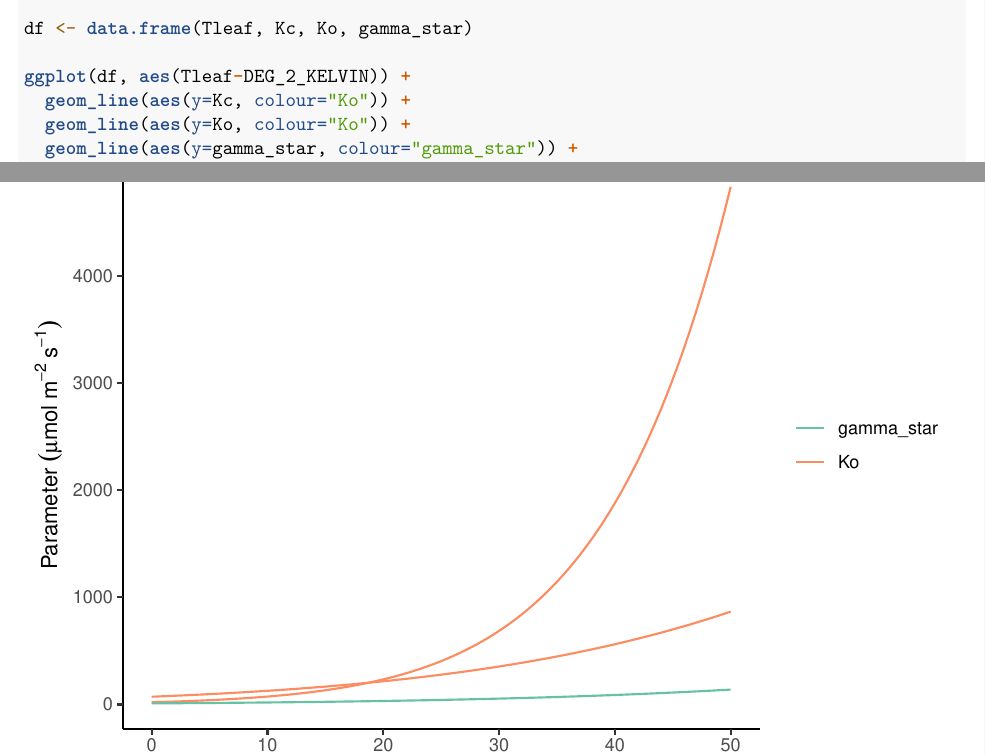
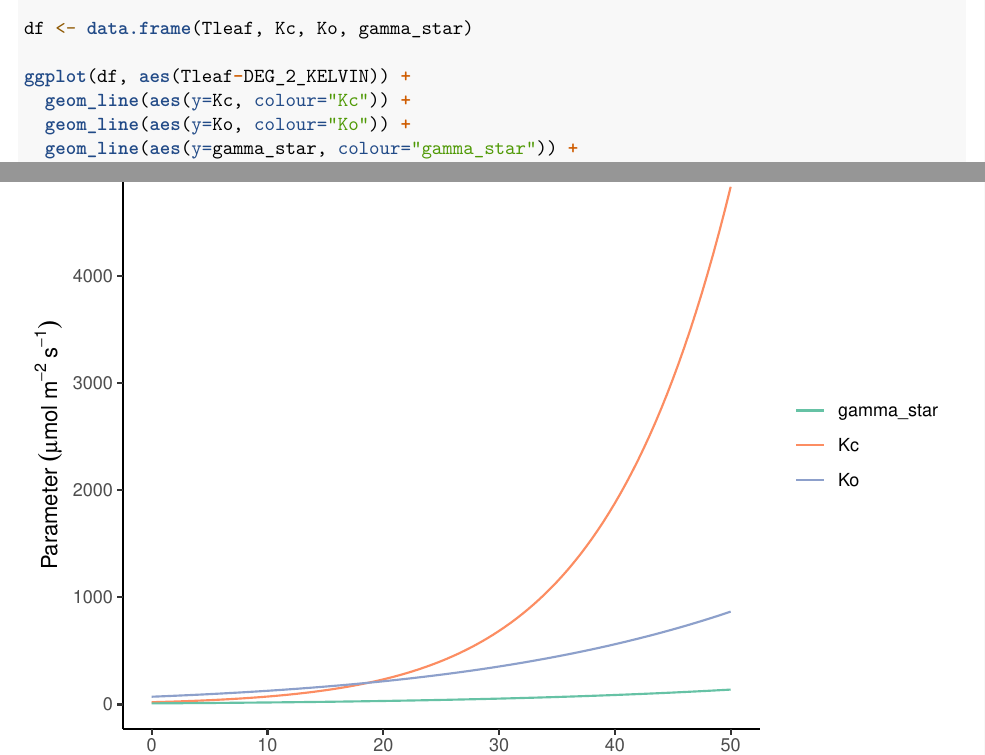
Before and after one commit to mdekauwe/BEES3041_lab_photosynthesis, an R Markdown document (BEES3041_lab.Rmd): two parts of pages 5 and 6 of 18, joined at a grey line, cut so that both start at the same text. Rendered offline with R 4.5, knitr and Pandoc, then LaTeX, with nearby package versions; some code elsewhere in the file could not run offline.

Commit message:
matching changes

```diff
--- a/BEES3041_lab.Rmd
+++ b/BEES3041_lab.Rmd
@@ -142,7 +142,7 @@ gamma_star <- arrh(p$gamstar25, p$Eag, Tleaf)
 df <- data.frame(Tleaf, Kc, Ko, gamma_star)
 
 ggplot(df, aes(Tleaf-DEG_2_KELVIN)) +
-  geom_line(aes(y=Kc, colour="Ko")) +
+  geom_line(aes(y=Kc, colour="Kc")) +
   geom_line(aes(y=Ko, colour="Ko")) +
   geom_line(aes(y=gamma_star, colour="gamma_star")) +
   ylab(expression("Parameter" ~ (mu * mol ~  m^{-2}  ~  s^{-1}))) +
```
